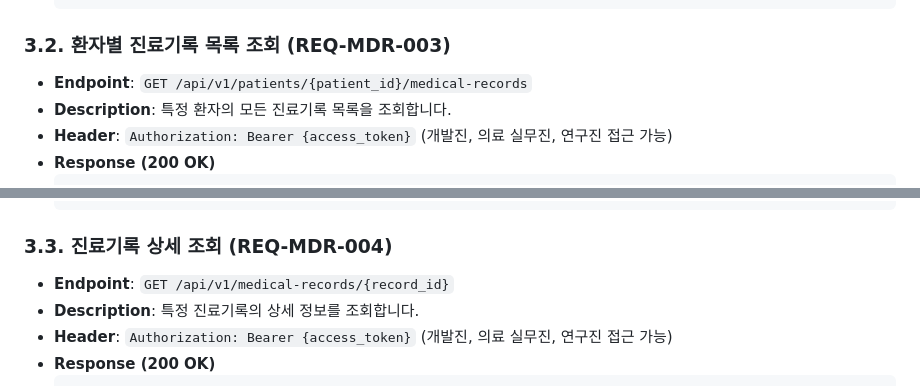
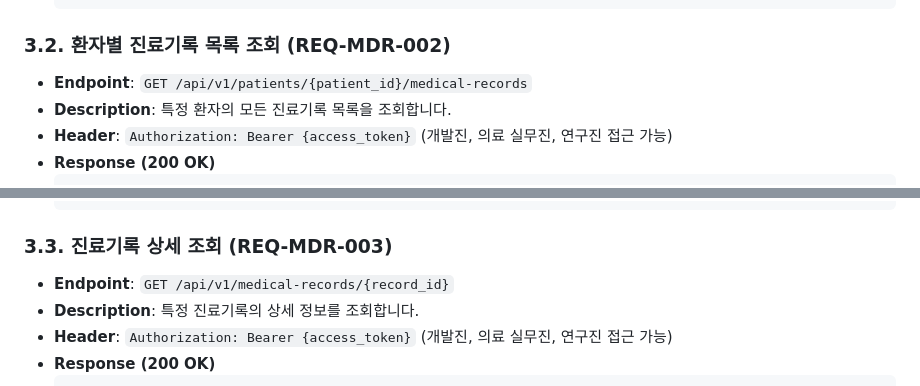
Before and after one commit to OZ-Coding-School/AH_web_development_assignment, a Markdown page: docs/medical_record_api_specification.md, 2 parts joined by grey strips. GitHub-like rendering.

Commit message:
✨Feat: 잘못된 요구사항 ID 수정

````diff
--- a/docs/medical_record_api_specification.md
+++ b/docs/medical_record_api_specification.md
@@ -41,7 +41,7 @@
     }
     ```
 
-### 3.2. 환자별 진료기록 목록 조회 (REQ-MDR-003)
+### 3.2. 환자별 진료기록 목록 조회 (REQ-MDR-002)
 - **Endpoint**: `GET /api/v1/patients/{patient_id}/medical-records`
 - **Description**: 특정 환자의 모든 진료기록 목록을 조회합니다.
 - **Header**: `Authorization: Bearer {access_token}` (개발진, 의료 실무진, 연구진 접근 가능)
@@ -63,7 +63,7 @@
     ]
     ```
 
-### 3.3. 진료기록 상세 조회 (REQ-MDR-004)
+### 3.3. 진료기록 상세 조회 (REQ-MDR-003)
 - **Endpoint**: `GET /api/v1/medical-records/{record_id}`
 - **Description**: 특정 진료기록의 상세 정보를 조회합니다.
 - **Header**: `Authorization: Bearer {access_token}` (개발진, 의료 실무진, 연구진 접근 가능)
````
